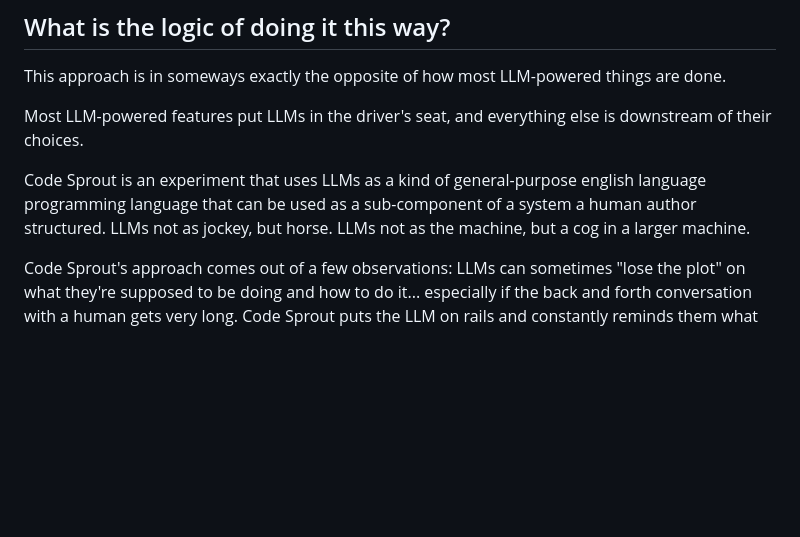
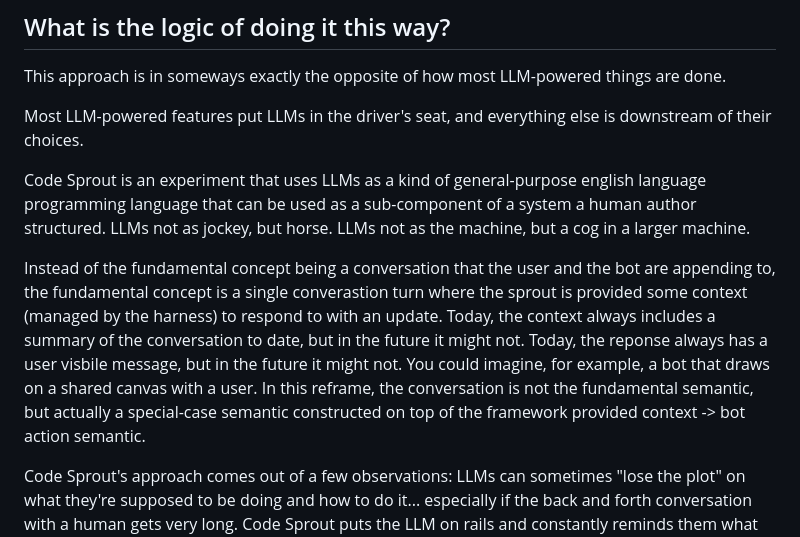
Before and after one commit to jkomoros/code-sprouts, a Markdown page: README.md, the part around the change. Drawn GitHub-style; blank space fills up the shorter version.

Commit message:
Docuemnt a bit more about the ethos in the README.

```diff
--- a/README.md
+++ b/README.md
@@ -273,6 +273,8 @@ Most LLM-powered features put LLMs in the driver's seat, and everything else is
 
 Code Sprout is an experiment that uses LLMs as a kind of general-purpose english language programming language that can be used as a sub-component of a system a human author structured. LLMs not as jockey, but horse. LLMs not as the machine, but a cog in a larger machine.
 
+Instead of the fundamental concept being a conversation that the user and the bot are appending to, the fundamental concept is a single converastion turn where the sprout is provided some context (managed by the harness) to respond to with an update. Today, the context always includes a summary of the conversation to date, but in the future it might not. Today, the reponse always has a user visbile message, but in the future it might not. You could imagine, for example, a bot that draws on a shared canvas with a user. In this reframe, the conversation is not the fundamental semantic, but actually a special-case semantic constructed on top of the framework provided context -> bot action semantic.
+
 Code Sprout's approach comes out of a few observations: LLMs can sometimes "lose the plot" on what they're supposed to be doing and how to do it... especially if the back and forth conversation with a human gets very long. Code Sprout puts the LLM on rails and constantly reminds them what they are supposed to do. It uses LLMs as a kind of general purpose "extract out of this english message the corresponding domain-specific state diff".
 
 The traditional LLM approach is best for open-ended, mostly english tasks. The Code Sprout approach might be better for mostly-structured-but-kind-of-squishy-in-the-middle kinds of use cases. Which kind of task will it turn out to be more common for people to apply LLMs to? I have no idea!
```
